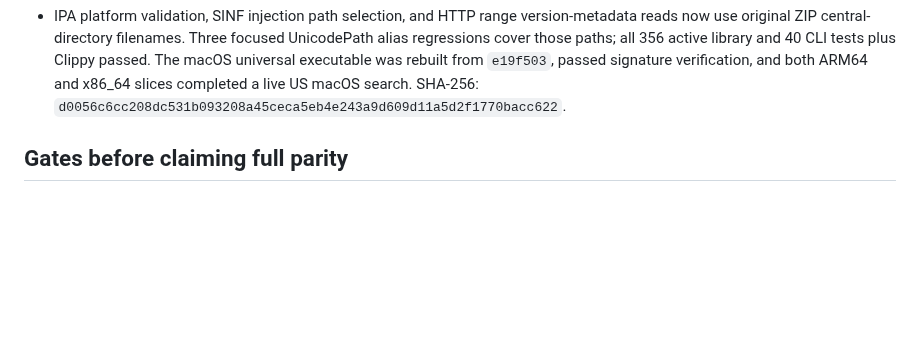
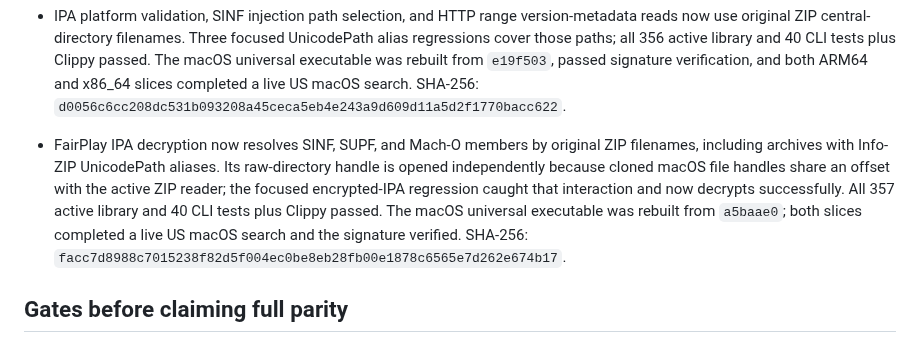
Before and after one commit to everettjf/ipatool-rs, a Markdown page: PORTING.md, the part around the change. GitHub-like rendering; blank space fills up the shorter version.

Commit message:
Record FairPlay ZIP name decryption checks

```diff
--- a/PORTING.md
+++ b/PORTING.md
@@ -157,6 +157,7 @@ The 2026-10-27 help-only audit compared long flags on the root command, `auth` a
 - FairPlay IPA doctor and collection now use central-directory filename bytes, matching Go when a ZIP filename contains invalid UTF-8 or an Info-ZIP UnicodePath replacement. The duplicate-member reader also selects the original filename bytes. Four focused regressions and Go/Rust CLI differentials for single and duplicate non-UTF-8 and UnicodePath members passed. All 352 active library and 40 CLI tests plus Clippy passed. The macOS universal executable was rebuilt from `10cdc62`; its ARM64 and Rosetta x86_64 slices completed a live US macOS catalog search, `codesign --verify` passed, and release-mode doctor matched Go on both filename cases. Its SHA-256 is `a9f10be8dc457f2a5f3c961d95361a51c032894a26642b7b91c5a9a3e1b54985`.
 - IPA repacking now copies and compares the original central-directory filenames, so an Info-ZIP UnicodePath alias cannot prevent SINF replacement or make an unchanged member fail validation. A focused test checks both copying and replacing such a member. All 353 active library and 40 CLI tests plus Clippy passed. The macOS universal executable was rebuilt from `0f70b01`; both architecture slices completed a live US macOS search, and the ad-hoc signature verified. SHA-256: `96094a0a95bb17bcecc991087f29e4b7e681d7535694b78839d78644722b8117`.
 - IPA platform validation, SINF injection path selection, and HTTP range version-metadata reads now use original ZIP central-directory filenames. Three focused UnicodePath alias regressions cover those paths; all 356 active library and 40 CLI tests plus Clippy passed. The macOS universal executable was rebuilt from `e19f503`, passed signature verification, and both ARM64 and x86_64 slices completed a live US macOS search. SHA-256: `d0056c6cc208dc531b093208a45ceca5eb4e243a9d609d11a5d2f1770bacc622`.
+- FairPlay IPA decryption now resolves SINF, SUPF, and Mach-O members by original ZIP filenames, including archives with Info-ZIP UnicodePath aliases. Its raw-directory handle is opened independently because cloned macOS file handles share an offset with the active ZIP reader; the focused encrypted-IPA regression caught that interaction and now decrypts successfully. All 357 active library and 40 CLI tests plus Clippy passed. The macOS universal executable was rebuilt from `a5baae0`; both slices completed a live US macOS search and the signature verified. SHA-256: `facc7d8988c7015238f82d5f004ec0be8eb28fb00e1878c6565e7d262e674b17`.
 
 ## Gates before claiming full parity
 
```
